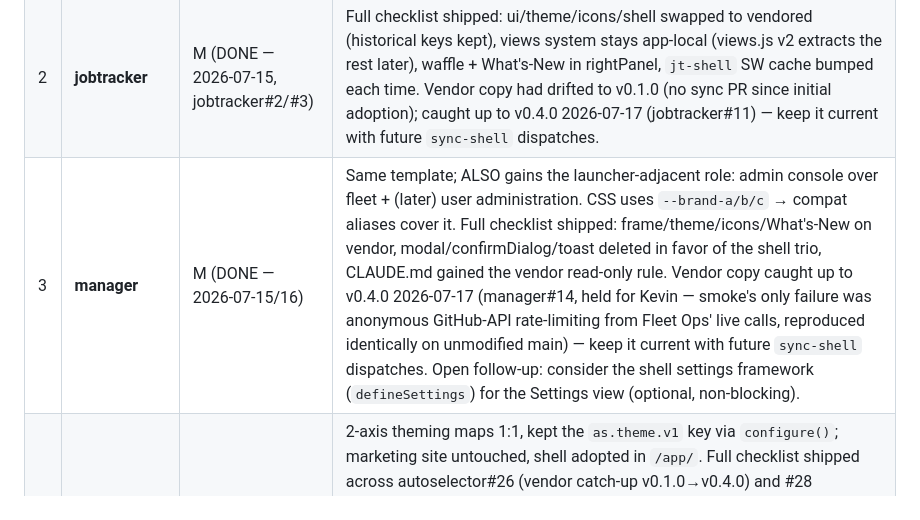
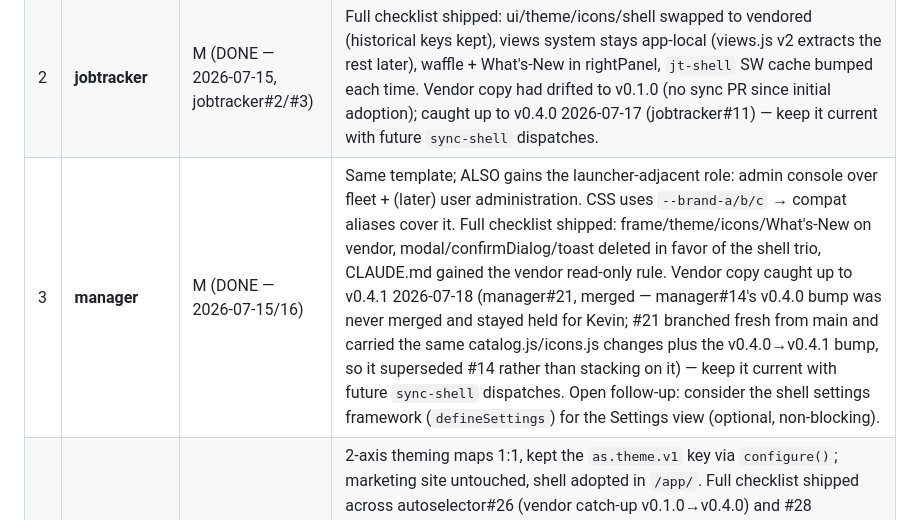
Before and after one commit to kevinrhaas/polecat-platform, a Markdown page: docs/MIGRATION.md, the part around the change. GitHub-like rendering.

Commit message:
docs: correct manager vendor-catchup tracking (v0.4.1 via #21, not the never-merged #14)

```diff
--- a/docs/MIGRATION.md
+++ b/docs/MIGRATION.md
@@ -8,7 +8,7 @@ then the apps with special constraints. One app per phase; each phase ends green
 |---|---|---|---|
 | 1 | **games** | S (DONE — pilot) | No rail today → pure addition. Proved the `neon` palette (max theme distance from house style). Per-game pages untouched. |
 | 2 | **jobtracker** | M (DONE — 2026-07-15, jobtracker#2/#3) | Full checklist shipped: ui/theme/icons/shell swapped to vendored (historical keys kept), views system stays app-local (views.js v2 extracts the rest later), waffle + What's-New in rightPanel, `jt-shell` SW cache bumped each time. Vendor copy had drifted to v0.1.0 (no sync PR since initial adoption); caught up to v0.4.0 2026-07-17 (jobtracker#11) — keep it current with future `sync-shell` dispatches. |
-| 3 | **manager** | M (DONE — 2026-07-15/16) | Same template; ALSO gains the launcher-adjacent role: admin console over fleet + (later) user administration. CSS uses `--brand-a/b/c` → compat aliases cover it. Full checklist shipped: frame/theme/icons/What's-New on vendor, modal/confirmDialog/toast deleted in favor of the shell trio, CLAUDE.md gained the vendor read-only rule. Vendor copy caught up to v0.4.0 2026-07-17 (manager#14, held for Kevin — smoke's only failure was anonymous GitHub-API rate-limiting from Fleet Ops' live calls, reproduced identically on unmodified main) — keep it current with future `sync-shell` dispatches. Open follow-up: consider the shell settings framework (`defineSettings`) for the Settings view (optional, non-blocking). |
+| 3 | **manager** | M (DONE — 2026-07-15/16) | Same template; ALSO gains the launcher-adjacent role: admin console over fleet + (later) user administration. CSS uses `--brand-a/b/c` → compat aliases cover it. Full checklist shipped: frame/theme/icons/What's-New on vendor, modal/confirmDialog/toast deleted in favor of the shell trio, CLAUDE.md gained the vendor read-only rule. Vendor copy caught up to v0.4.1 2026-07-18 (manager#21, merged — manager#14's v0.4.0 bump was never merged and stayed held for Kevin; #21 branched fresh from main and carried the same catalog.js/icons.js changes plus the v0.4.0→v0.4.1 bump, so it superseded #14 rather than stacking on it) — keep it current with future `sync-shell` dispatches. Open follow-up: consider the shell settings framework (`defineSettings`) for the Settings view (optional, non-blocking). |
 | 4 | **autoselector** | M (DONE — 2026-07-17) | 2-axis theming maps 1:1, kept the `as.theme.v1` key via `configure()`; marketing site untouched, shell adopted in `/app/`. Full checklist shipped across autoselector#26 (vendor catch-up v0.1.0→v0.4.0) and #28 (`initShell`/`appSwitcher`/`rightPanel`+`initWhatsNew`, app-local `js/shell.js` deleted, `as-shell-v1`→`v2` SW bump); CLAUDE.md gained the vendor read-only rule 2026-07-17 (autoselector#29 — the one item still open after #26/#28). Keep the vendor copy current with future `sync-shell` dispatches. |
 | 5 | **polecat-app (chat)** | L (shell DONE 2026-07-15) | **ASSIGNED to a dedicated session (2026-07-15, session_01WSWYSr2Pe2SJerMcwNAJ1p) — scheduled steward runs SKIP this app** (leave its open steward/* PRs alone too). Shell adopted (polecat-app#2, shipped): frame/waffle/What's-New on the historical `polecat_theme`/`polecat`/`polecat_history` keys, legacy theme values migrated pre-paint, smoke gate added at `scripts/smoke-test.mjs`. The chat.polecat.live rename is DONE (2026-07-18, on Kevin's written go): handoff path shipped + verified (#4), Pages repointed (#14), old origin serves the data-carrying stub. Vendor copy still v0.1.0 — catch up via `sync-shell` dispatch (in flight). |
 | 6 | **analytics** | L | Process migration complete (PR flow, stamping, chrome-level shell, waffle, What's-New — 2026-07-15/16). **Hourly focus runs ENABLED (focus.json) and, per Kevin 2026-07-16, the VIRIDIS TRACK IS THEIR TOP PRIORITY: work STATUS.md's ★★★★ Viridis block V6→V9 IN ORDER (Home-as-instant-analytics → demo pack → prep/load data-management jobs → scientific-honesty polish) before any other backlog — all RFP requirements must be satisfied (bid due 7/31).** One slice per run, same PR discipline, coordinate via open steward/* PRs. Strict STATUS.md conventions; the Studio three-pane workspace still waits for shell v2 (unless a session upgrades the shell itself via platform PRs); do not disturb the studio's spec/export invariants. |
```
